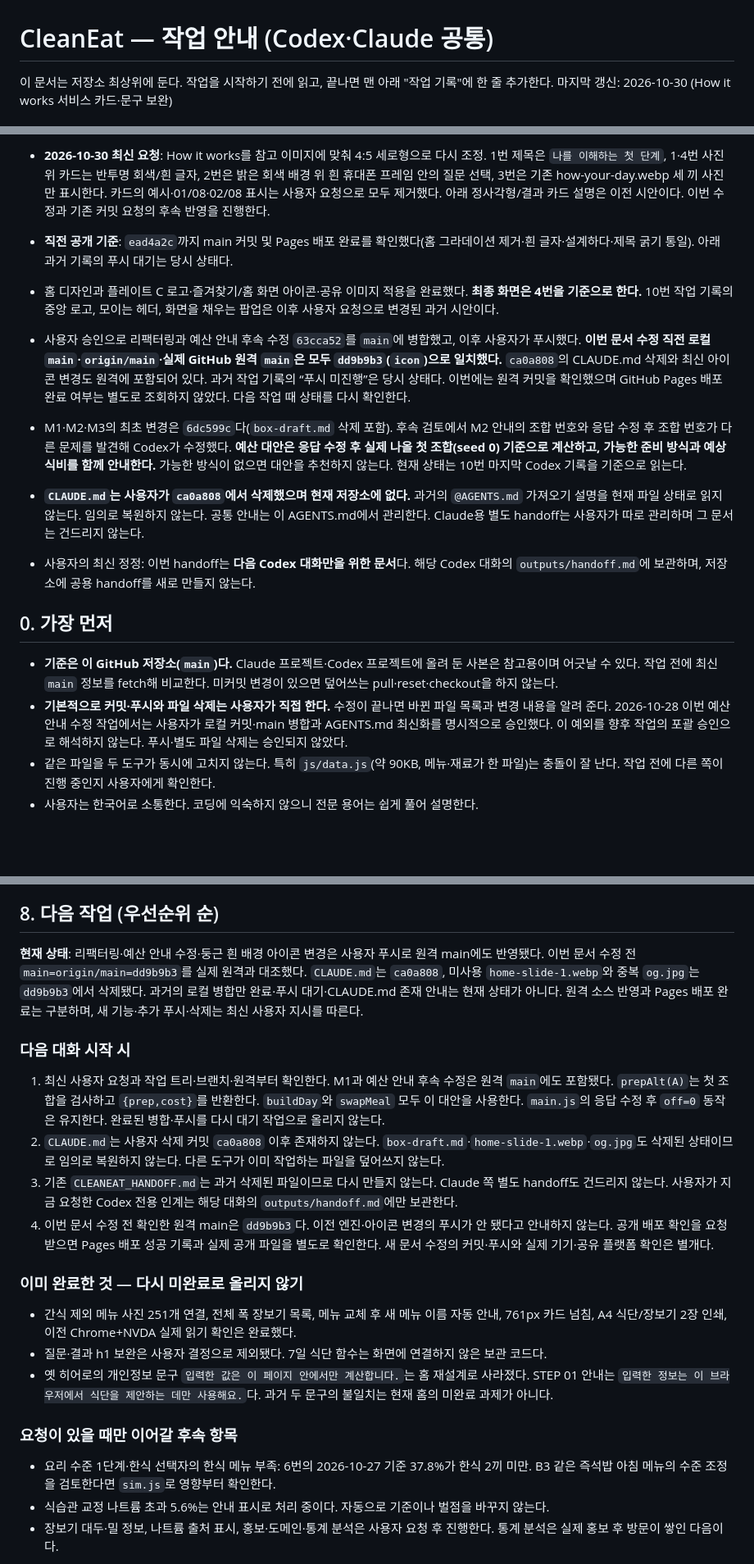
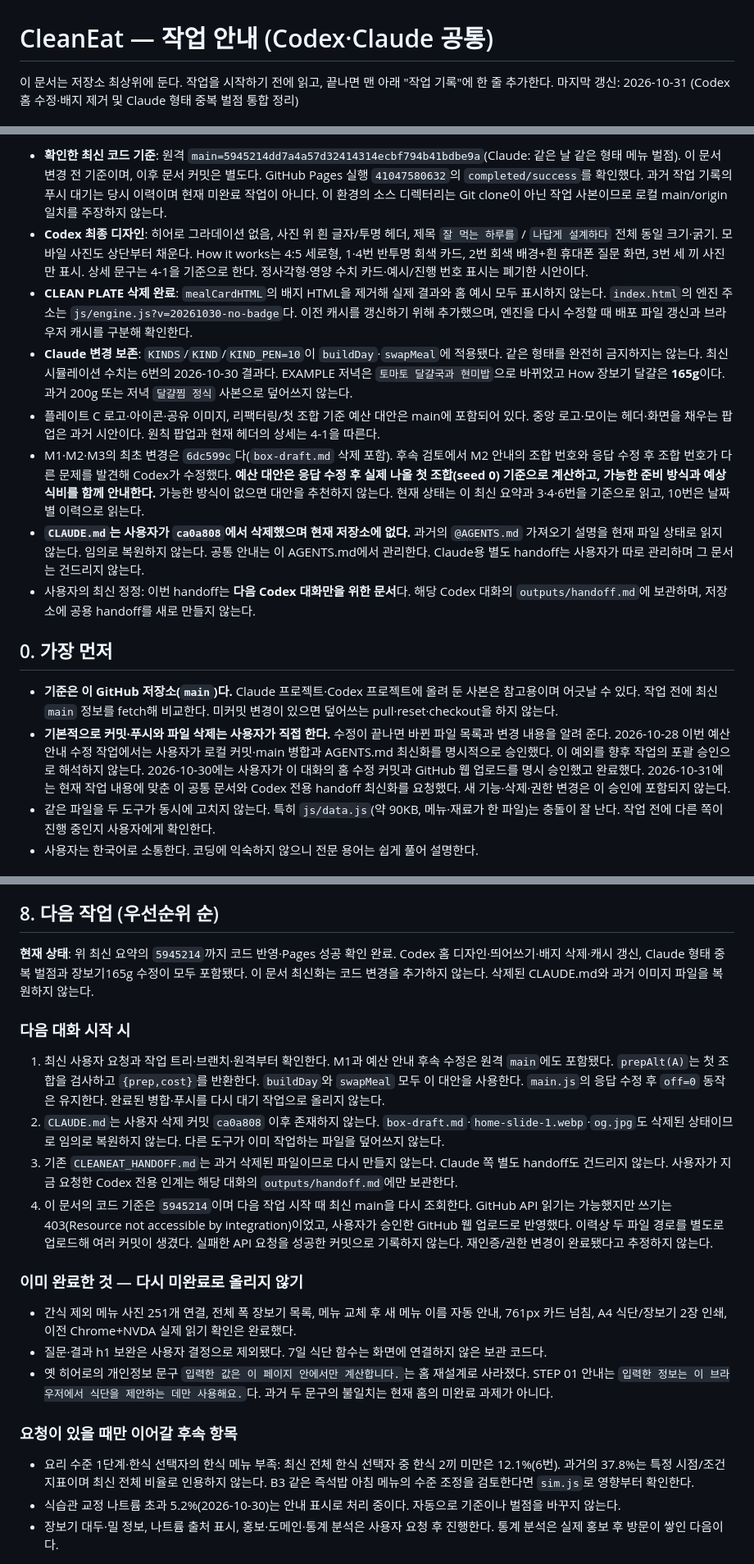
Before and after one commit to gaon1102/cleaneat, a Markdown page: AGENTS.md, 3 parts joined by grey strips. Shown at 82% size. Rendered like a GitHub page; blank space fills up the shorter version.

Commit message:
docs: reconcile current design and shared handoff state
Update current design, badge removal, cache handling and deployment baseline. Preserve Claude dish-type penalties, metrics and work history; distinguish completed changes from historical pending notes.

```diff
--- a/AGENTS.md
+++ b/AGENTS.md
@@ -1,6 +1,6 @@
 # CleanEat — 작업 안내 (Codex·Claude 공통)
 
 이 문서는 저장소 최상위에 둔다. 작업을 시작하기 전에 읽고, 끝나면 맨 아래 "작업 기록"에 한 줄 추가한다.
-마지막 갱신: 2026-10-30 (How it works 서비스 카드·문구 보완)
+마지막 갱신: 2026-10-31 (Codex 홈 수정·배지 제거 및 Claude 형태 중복 벌점 통합 정리)
 
 
@@ -8,11 +8,10 @@
 
-- **2026-10-30 최신 요청**: How it works를 참고 이미지에 맞춰 4:5 세로형으로 다시 조정. 1번 제목은 `나를 이해하는 첫 단계`, 1·4번 사진 위 카드는 반투명 회색/흰 글자, 2번은 밝은 회색 배경 위 흰 휴대폰 프레임 안의 질문 선택, 3번은 기존 how-your-day.webp 세 끼 사진만 표시한다. 카드의 예시·01/08·02/08 표시는 사용자 요청으로 모두 제거했다. 아래 정사각형/결과 카드 설명은 이전 시안이다. 이번 수정과 기존 커밋 요청의 후속 반영을 진행한다.
-
-- **직전 공개 기준**: `ead4a2c`까지 main 커밋 및 Pages 배포 완료를 확인했다(홈 그라데이션 제거·흰 글자·설계하다·제목 굵기 통일). 아래 과거 기록의 푸시 대기는 당시 상태다.
-
-- 홈 디자인과 플레이트 C 로고·즐겨찾기/홈 화면 아이콘·공유 이미지 적용을 완료했다. **최종 화면은 4번을 기준으로 한다.** 10번 작업 기록의 중앙 로고, 모이는 헤더, 화면을 채우는 팝업은 이후 사용자 요청으로 변경된 과거 시안이다.
-- 사용자 승인으로 리팩터링과 예산 안내 후속 수정 `63cca52`를 `main`에 병합했고, 이후 사용자가 푸시했다. **이번 문서 수정 직전 로컬 `main`·`origin/main`·실제 GitHub 원격 `main`은 모두 `dd9b9b3`(`icon`)으로 일치했다.** `ca0a808`의 CLAUDE.md 삭제와 최신 아이콘 변경도 원격에 포함되어 있다. 과거 작업 기록의 “푸시 미진행”은 당시 상태다. 이번에는 원격 커밋을 확인했으며 GitHub Pages 배포 완료 여부는 별도로 조회하지 않았다. 다음 작업 때 상태를 다시 확인한다.
-- M1·M2·M3의 최초 변경은 `6dc599c`다(`box-draft.md` 삭제 포함). 후속 검토에서 M2 안내의 조합 번호와 응답 수정 후 조합 번호가 다른 문제를 발견해 Codex가 수정했다. **예산 대안은 응답 수정 후 실제 나올 첫 조합(seed 0) 기준으로 계산하고, 가능한 준비 방식과 예상 식비를 함께 안내한다.** 가능한 방식이 없으면 대안을 추천하지 않는다. 현재 상태는 10번 마지막 Codex 기록을 기준으로 읽는다.
+- **확인한 최신 코드 기준**: 원격 `main=5945214dd7a4a57d32414314ecbf794b41bdbe9a`(Claude: 같은 날 같은 형태 메뉴 벌점). 이 문서 변경 전 기준이며, 이후 문서 커밋은 별도다. GitHub Pages 실행 `41047580632`의 `completed/success`를 확인했다. 과거 작업 기록의 푸시 대기는 당시 이력이며 현재 미완료 작업이 아니다. 이 환경의 소스 디렉터리는 Git clone이 아닌 작업 사본이므로 로컬 main/origin 일치를 주장하지 않는다.
+- **Codex 최종 디자인**: 히어로 그라데이션 없음, 사진 위 흰 글자/투명 헤더, 제목 `잘 먹는 하루를` / `나답게 설계하다` 전체 동일 크기·굵기. 모바일 사진도 상단부터 채운다. How it works는 4:5 세로형, 1·4번 반투명 회색 카드, 2번 회색 배경+흰 휴대폰 질문 화면, 3번 세 끼 사진만 표시. 상세 문구는 4-1을 기준으로 한다. 정사각형·영양 수치 카드·예시/진행 번호 표시는 폐기한 시안이다.
+- **CLEAN PLATE 삭제 완료**: `mealCardHTML`의 배지 HTML을 제거해 실제 결과와 홈 예시 모두 표시하지 않는다. `index.html`의 엔진 주소는 `js/engine.js?v=20261030-no-badge`다. 이전 캐시를 갱신하기 위해 추가했으며, 엔진을 다시 수정할 때 배포 파일 갱신과 브라우저 캐시를 구분해 확인한다.
+- **Claude 변경 보존**: `KINDS`/`KIND`/`KIND_PEN=10`이 `buildDay`·`swapMeal`에 적용됐다. 같은 형태를 완전히 금지하지는 않는다. 최신 시뮬레이션 수치는 6번의 2026-10-30 결과다. EXAMPLE 저녁은 `토마토 달걀국과 현미밥`으로 바뀌었고 How 장보기 달걀은 **165g**이다. 과거 200g 또는 저녁 `달걀찜 정식` 사본으로 덮어쓰지 않는다.
+- 플레이트 C 로고·아이콘·공유 이미지, 리팩터링/첫 조합 기준 예산 대안은 main에 포함되어 있다. 중앙 로고·모이는 헤더·화면을 채우는 팝업은 과거 시안이다. 원칙 팝업과 현재 헤더의 상세는 4-1을 따른다.
+- M1·M2·M3의 최초 변경은 `6dc599c`다(`box-draft.md` 삭제 포함). 후속 검토에서 M2 안내의 조합 번호와 응답 수정 후 조합 번호가 다른 문제를 발견해 Codex가 수정했다. **예산 대안은 응답 수정 후 실제 나올 첫 조합(seed 0) 기준으로 계산하고, 가능한 준비 방식과 예상 식비를 함께 안내한다.** 가능한 방식이 없으면 대안을 추천하지 않는다. 현재 상태는 이 최신 요약과 3·4·6번을 기준으로 읽고, 10번은 날짜별 이력으로 읽는다.
 - **`CLAUDE.md`는 사용자가 `ca0a808`에서 삭제했으며 현재 저장소에 없다.** 과거의 `@AGENTS.md` 가져오기 설명을 현재 파일 상태로 읽지 않는다. 임의로 복원하지 않는다. 공통 안내는 이 AGENTS.md에서 관리한다. Claude용 별도 handoff는 사용자가 따로 관리하며 그 문서는 건드리지 않는다.
 - 사용자의 최신 정정: 이번 handoff는 **다음 Codex 대화만을 위한 문서**다. 해당 Codex 대화의 `outputs/handoff.md`에 보관하며, 저장소에 공용 handoff를 새로 만들지 않는다.
 
@@ -20,7 +19,7 @@
 ## 0. 가장 먼저
 
 - **기준은 이 GitHub 저장소(`main`)다.** Claude 프로젝트·Codex 프로젝트에 올려 둔 사본은 참고용이며 어긋날 수 있다. 작업 전에 최신 `main` 정보를 fetch해 비교한다. 미커밋 변경이 있으면 덮어쓰는 pull·reset·checkout을 하지 않는다.
-- **기본적으로 커밋·푸시와 파일 삭제는 사용자가 직접 한다.** 수정이 끝나면 바뀐 파일 목록과 변경 내용을 알려 준다. 2026-10-28 이번 예산 안내 수정 작업에서는 사용자가 로컬 커밋·main 병합과 AGENTS.md 최신화를 명시적으로 승인했다. 이 예외를 향후 작업의 포괄 승인으로 해석하지 않는다. 푸시·별도 파일 삭제는 승인되지 않았다.
+- **기본적으로 커밋·푸시와 파일 삭제는 사용자가 직접 한다.** 수정이 끝나면 바뀐 파일 목록과 변경 내용을 알려 준다. 2026-10-28 이번 예산 안내 수정 작업에서는 사용자가 로컬 커밋·main 병합과 AGENTS.md 최신화를 명시적으로 승인했다. 이 예외를 향후 작업의 포괄 승인으로 해석하지 않는다. 2026-10-30에는 사용자가 이 대화의 홈 수정 커밋과 GitHub 웹 업로드를 명시 승인했고 완료했다. 2026-10-31에는 현재 작업 내용에 맞춘 이 공통 문서와 Codex 전용 handoff 최신화를 요청했다. 새 기능·삭제·권한 변경은 이 승인에 포함되지 않는다.
 - 같은 파일을 두 도구가 동시에 고치지 않는다. 특히 `js/data.js`(약 90KB, 메뉴·재료가 한 파일)는 충돌이 잘 난다. 작업 전에 다른 쪽이 진행 중인지 사용자에게 확인한다.
 - 사용자는 한국어로 소통한다. 코딩에 익숙하지 않으니 전문 용어는 쉽게 풀어 설명한다.
 
@@ -137,14 +137,13 @@
 
 ## 8. 다음 작업 (우선순위 순)
 
-**현재 상태**: 리팩터링·예산 안내 수정·둥근 흰 배경 아이콘 변경은 사용자 푸시로 원격 main에도 반영됐다. 이번 문서 수정 전 `main=origin/main=dd9b9b3`를 실제 원격과 대조했다. `CLAUDE.md`는 `ca0a808`, 미사용 `home-slide-1.webp`와 중복 `og.jpg`는 `dd9b9b3`에서 삭제됐다. 과거의 로컬 병합만 완료·푸시 대기·CLAUDE.md 존재 안내는 현재 상태가 아니다. 원격 소스 반영과 Pages 배포 완료는 구분하며, 새 기능·추가 푸시·삭제는 최신 사용자 지시를 따른다.
-
+**현재 상태**: 위 최신 요약의 `5945214`까지 코드 반영·Pages 성공 확인 완료. Codex 홈 디자인·띄어쓰기·배지 삭제·캐시 갱신, Claude 형태 중복 벌점과 장보기165g 수정이 모두 포함됐다. 이 문서 최신화는 코드 변경을 추가하지 않는다. 삭제된 CLAUDE.md와 과거 이미지 파일을 복원하지 않는다.
 ### 다음 대화 시작 시
 
 1. 최신 사용자 요청과 작업 트리·브랜치·원격부터 확인한다. M1과 예산 안내 후속 수정은 원격 `main`에도 포함됐다. `prepAlt(A)`는 첫 조합을 검사하고 `{prep,cost}`를 반환한다. `buildDay`와 `swapMeal` 모두 이 대안을 사용한다. `main.js`의 응답 수정 후 `off=0` 동작은 유지한다. 완료된 병합·푸시를 다시 대기 작업으로 올리지 않는다.
 2. `CLAUDE.md`는 사용자 삭제 커밋 `ca0a808` 이후 존재하지 않는다. `box-draft.md`·`home-slide-1.webp`·`og.jpg`도 삭제된 상태이므로 임의로 복원하지 않는다. 다른 도구가 이미 작업하는 파일을 덮어쓰지 않는다.
 3. 기존 `CLEANEAT_HANDOFF.md`는 과거 삭제된 파일이므로 다시 만들지 않는다. Claude 쪽 별도 handoff도 건드리지 않는다. 사용자가 지금 요청한 Codex 전용 인계는 해당 대화의 `outputs/handoff.md`에만 보관한다.
-4. 이번 문서 수정 전 확인한 원격 main은 `dd9b9b3`다. 이전 엔진·아이콘 변경의 푸시가 안 됐다고 안내하지 않는다. 공개 배포 확인을 요청받으면 Pages 배포 성공 기록과 실제 공개 파일을 별도로 확인한다. 새 문서 수정의 커밋·푸시와 실제 기기·공유 플랫폼 확인은 별개다.
+4. 이 문서의 코드 기준은 `5945214`이며 다음 작업 시작 때 최신 main을 다시 조회한다. GitHub API 읽기는 가능했지만 쓰기는 403(Resource not accessible by integration)이었고, 사용자가 승인한 GitHub 웹 업로드로 반영했다. 이력상 두 파일 경로를 별도로 업로드해 여러 커밋이 생겼다. 실패한 API 요청을 성공한 커밋으로 기록하지 않는다. 재인증/권한 변경이 완료됐다고 추정하지 않는다.
 
 ### 이미 완료한 것 — 다시 미완료로 올리지 않기
 
@@ -154,8 +153,8 @@
 
 ### 요청이 있을 때만 이어갈 후속 항목
 
-- 요리 수준 1단계·한식 선택자의 한식 메뉴 부족: 6번의 2026-10-27 기준 37.8%가 한식 2끼 미만. B3 같은 즉석밥 아침 메뉴의 수준 조정을 검토한다면 `sim.js`로 영향부터 확인한다.
-- 식습관 교정 나트륨 초과 5.6%는 안내 표시로 처리 중이다. 자동으로 기준이나 벌점을 바꾸지 않는다.
+- 요리 수준 1단계·한식 선택자의 한식 메뉴 부족: 최신 전체 한식 선택자 중 한식 2끼 미만은 12.1%(6번). 과거의 37.8%는 특정 시점/조건 지표이며 최신 전체 비율로 인용하지 않는다. B3 같은 즉석밥 아침 메뉴의 수준 조정을 검토한다면 `sim.js`로 영향부터 확인한다.
+- 식습관 교정 나트륨 초과 5.2%(2026-10-30)는 안내 표시로 처리 중이다. 자동으로 기준이나 벌점을 바꾸지 않는다.
 - 장보기 대두·밀 정보, 나트륨 출처 표시, 홍보·도메인·통계 분석은 사용자 요청 후 진행한다. 통계 분석은 실제 홍보 후 방문이 쌓인 다음이다.
 
 방문 통계 이벤트: `quiz-start`, `step-02`~`step-08`, `result/<목표>`, `blocked`, `blocked-age`, `swap`, `swap-all`, `edit-answers`, `grocery-check`.
```
Also changed, not shown: other parts of AGENTS.md (+13 -4 lines).
